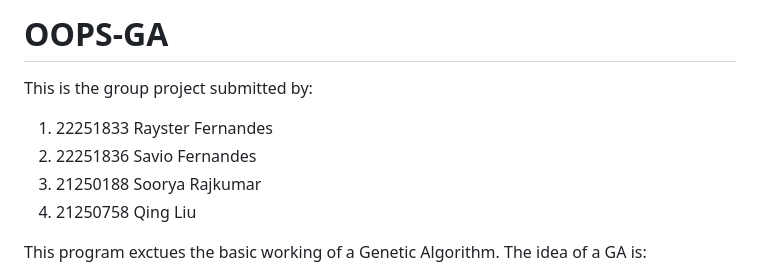
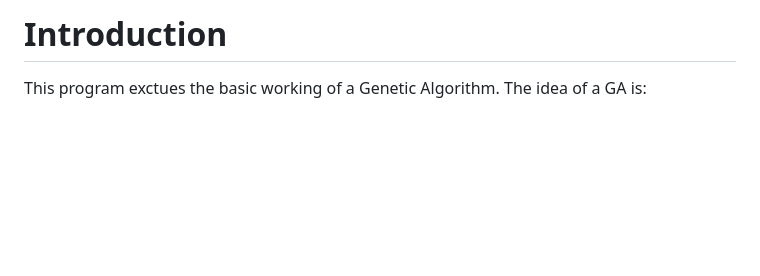
Before and after one commit to Rayster271196/OOPS-GA, a Markdown page: README.md, the part around the change. Drawn GitHub-style; blank space fills up the shorter version.

```diff
--- a/README.md
+++ b/README.md
@@ -1,9 +1,4 @@
-# OOPS-GA
-This is the group project submitted by:
-1. 22251833 Rayster Fernandes
-2. 22251836 Savio Fernandes
-3. 21250188 Soorya Rajkumar
-4. 21250758 Qing Liu
+# Introduction
 
 This program exctues the basic working of a Genetic Algorithm.
 The idea of a GA is:
```
